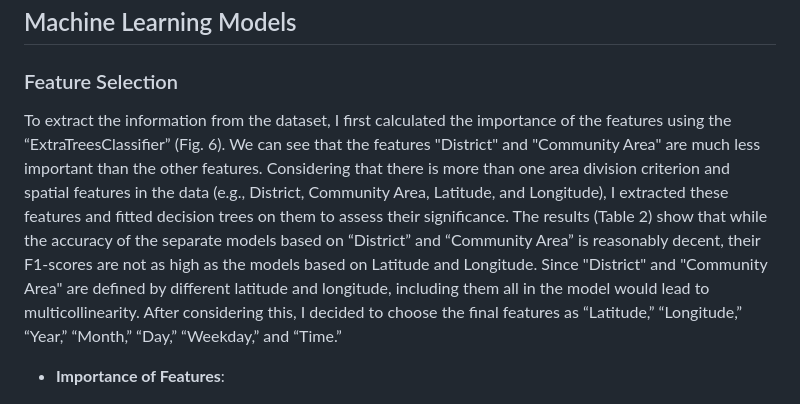
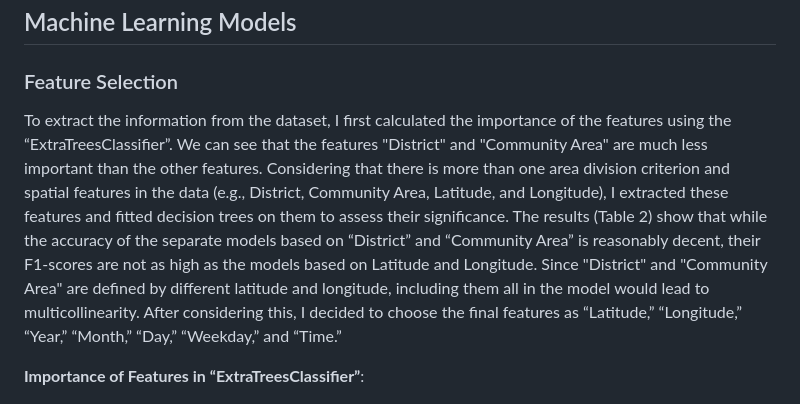
Before and after one commit to WeaPoN-wpn/Chicago-Crime-Analysis, a Markdown page: README.md, the part around the change. GitHub-like rendering.

```diff
--- a/README.md
+++ b/README.md
@@ -80,9 +80,9 @@ Several visualizations were generated to better understand crime trends:
 ## Machine Learning Models
 
 ### Feature Selection
-To extract the information from the dataset, I first calculated the importance of the features using the “ExtraTreesClassifier” (Fig. 6). We can see that the features "District" and "Community Area" are much less important than the other features. Considering that there is more than one area division criterion and spatial features in the data (e.g., District, Community Area, Latitude, and Longitude), I extracted these features and fitted decision trees on them to assess their significance. The results (Table 2) show that while the accuracy of the separate models based on “District” and “Community Area” is reasonably decent, their F1-scores are not as high as the models based on Latitude and Longitude. Since "District" and "Community Area" are defined by different latitude and longitude, including them all in the model would lead to multicollinearity. After considering this, I decided to choose the final features as “Latitude,” “Longitude,” “Year,” “Month,” “Day,” “Weekday,” and “Time.”
+To extract the information from the dataset, I first calculated the importance of the features using the “ExtraTreesClassifier”. We can see that the features "District" and "Community Area" are much less important than the other features. Considering that there is more than one area division criterion and spatial features in the data (e.g., District, Community Area, Latitude, and Longitude), I extracted these features and fitted decision trees on them to assess their significance. The results (Table 2) show that while the accuracy of the separate models based on “District” and “Community Area” is reasonably decent, their F1-scores are not as high as the models based on Latitude and Longitude. Since "District" and "Community Area" are defined by different latitude and longitude, including them all in the model would lead to multicollinearity. After considering this, I decided to choose the final features as “Latitude,” “Longitude,” “Year,” “Month,” “Day,” “Weekday,” and “Time.”
 
-- **Importance of Features**:
+**Importance of Features in “ExtraTreesClassifier”**:
 
 ![Importance of Features](./FeatureImportance.jpg)
 
```
